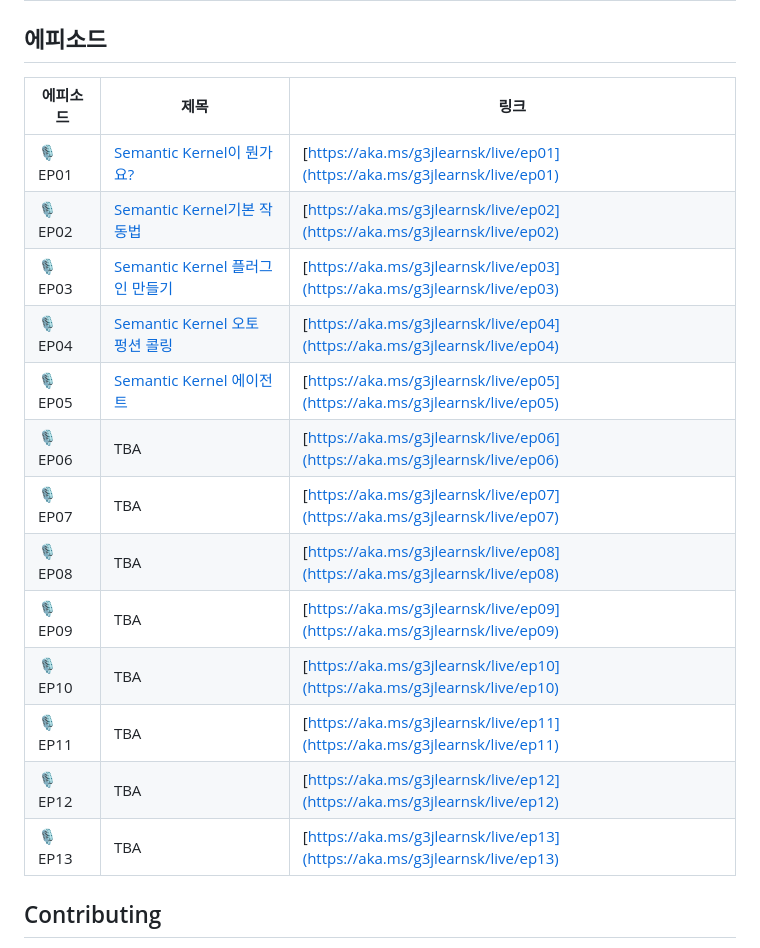
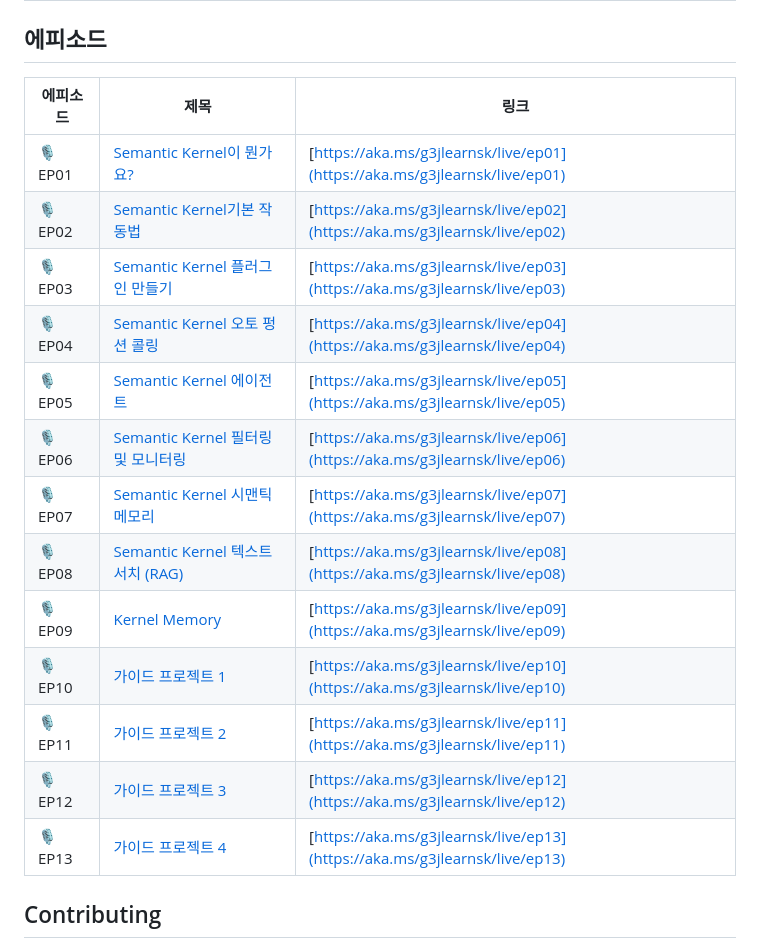
Before and after one commit to blazorstudy/g3j-learn-sk, a Markdown page: README.md, the part around the change. Rendered like a GitHub page.

```diff
--- a/README.md
+++ b/README.md
@@ -11,21 +11,21 @@ G3J Learn Semantic Kernel 시리즈에서 사용하는 샘플 코드를 제공
 
 ## 에피소드
 
-| 에피소드 | 제목                                      | 링크                                                                       |
-| -------- | ----------------------------------------- | -------------------------------------------------------------------------- |
-| 🎙️ EP01  | [Semantic Kernel이 뭔가요?](./ep01)       | [https://aka.ms/g3jlearnsk/live/ep01](https://aka.ms/g3jlearnsk/live/ep01) |
-| 🎙️ EP02  | [Semantic Kernel기본 작동법](./ep02)      | [https://aka.ms/g3jlearnsk/live/ep02](https://aka.ms/g3jlearnsk/live/ep02) |
-| 🎙️ EP03  | [Semantic Kernel 플러그인 만들기](./ep03) | [https://aka.ms/g3jlearnsk/live/ep03](https://aka.ms/g3jlearnsk/live/ep03) |
-| 🎙️ EP04  | [Semantic Kernel 오토 펑션 콜링](./ep04)  | [https://aka.ms/g3jlearnsk/live/ep04](https://aka.ms/g3jlearnsk/live/ep04) |
-| 🎙️ EP05  | [Semantic Kernel 에이전트](./ep05)        | [https://aka.ms/g3jlearnsk/live/ep05](https://aka.ms/g3jlearnsk/live/ep05) |
-| 🎙️ EP06  | TBA                                       | [https://aka.ms/g3jlearnsk/live/ep06](https://aka.ms/g3jlearnsk/live/ep06) |
-| 🎙️ EP07  | TBA                                       | [https://aka.ms/g3jlearnsk/live/ep07](https://aka.ms/g3jlearnsk/live/ep07) |
-| 🎙️ EP08  | TBA                                       | [https://aka.ms/g3jlearnsk/live/ep08](https://aka.ms/g3jlearnsk/live/ep08) |
-| 🎙️ EP09  | TBA                                       | [https://aka.ms/g3jlearnsk/live/ep09](https://aka.ms/g3jlearnsk/live/ep09) |
-| 🎙️ EP10  | TBA                                       | [https://aka.ms/g3jlearnsk/live/ep10](https://aka.ms/g3jlearnsk/live/ep10) |
-| 🎙️ EP11  | TBA                                       | [https://aka.ms/g3jlearnsk/live/ep11](https://aka.ms/g3jlearnsk/live/ep11) |
-| 🎙️ EP12  | TBA                                       | [https://aka.ms/g3jlearnsk/live/ep12](https://aka.ms/g3jlearnsk/live/ep12) |
-| 🎙️ EP13  | TBA                                       | [https://aka.ms/g3jlearnsk/live/ep13](https://aka.ms/g3jlearnsk/live/ep13) |
+| 에피소드 | 제목                                        | 링크                                                                       |
+| -------- | ------------------------------------------- | -------------------------------------------------------------------------- |
+| 🎙️ EP01  | [Semantic Kernel이 뭔가요?](./ep01)         | [https://aka.ms/g3jlearnsk/live/ep01](https://aka.ms/g3jlearnsk/live/ep01) |
+| 🎙️ EP02  | [Semantic Kernel기본 작동법](./ep02)        | [https://aka.ms/g3jlearnsk/live/ep02](https://aka.ms/g3jlearnsk/live/ep02) |
+| 🎙️ EP03  | [Semantic Kernel 플러그인 만들기](./ep03)   | [https://aka.ms/g3jlearnsk/live/ep03](https://aka.ms/g3jlearnsk/live/ep03) |
+| 🎙️ EP04  | [Semantic Kernel 오토 펑션 콜링](./ep04)    | [https://aka.ms/g3jlearnsk/live/ep04](https://aka.ms/g3jlearnsk/live/ep04) |
+| 🎙️ EP05  | [Semantic Kernel 에이전트](./ep05)          | [https://aka.ms/g3jlearnsk/live/ep05](https://aka.ms/g3jlearnsk/live/ep05) |
+| 🎙️ EP06  | [Semantic Kernel 필터링 및 모니터링](./ep06) | [https://aka.ms/g3jlearnsk/live/ep06](https://aka.ms/g3jlearnsk/live/ep06) |
+| 🎙️ EP07  | [Semantic Kernel 시맨틱 메모리](./ep07)     | [https://aka.ms/g3jlearnsk/live/ep07](https://aka.ms/g3jlearnsk/live/ep07) |
+| 🎙️ EP08  | [Semantic Kernel 텍스트 서치 (RAG)](./ep08) | [https://aka.ms/g3jlearnsk/live/ep08](https://aka.ms/g3jlearnsk/live/ep08) |
+| 🎙️ EP09  | [Kernel Memory](./ep09)                    | [https://aka.ms/g3jlearnsk/live/ep09](https://aka.ms/g3jlearnsk/live/ep09) |
+| 🎙️ EP10  | [가이드 프로젝트 1](./ep10)                 | [https://aka.ms/g3jlearnsk/live/ep10](https://aka.ms/g3jlearnsk/live/ep10) |
+| 🎙️ EP11  | [가이드 프로젝트 2](./ep11)                 | [https://aka.ms/g3jlearnsk/live/ep11](https://aka.ms/g3jlearnsk/live/ep11) |
+| 🎙️ EP12  | [가이드 프로젝트 3](./ep12)                 | [https://aka.ms/g3jlearnsk/live/ep12](https://aka.ms/g3jlearnsk/live/ep12) |
+| 🎙️ EP13  | [가이드 프로젝트 4](./ep13)                 | [https://aka.ms/g3jlearnsk/live/ep13](https://aka.ms/g3jlearnsk/live/ep13) |
 
 ## Contributing
 
```
